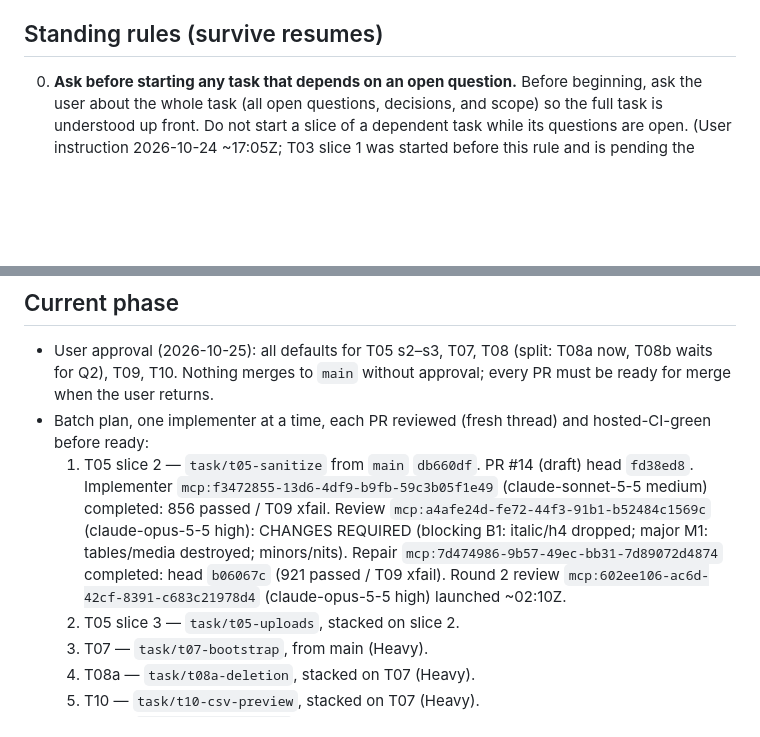
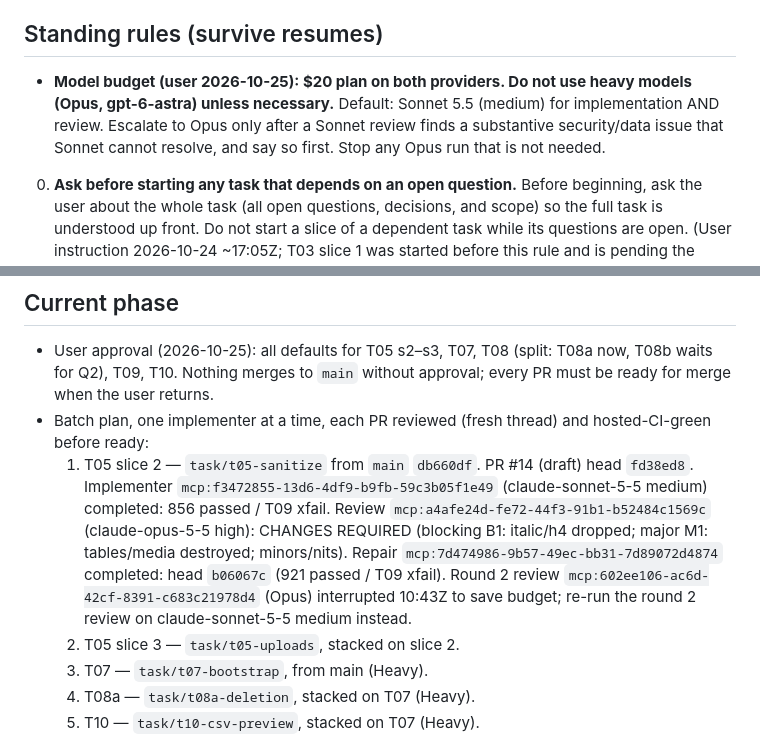
Before and after one commit to liorschifrin/troniworld, a Markdown page: docs/orchestration/MANAGER_STATE.md, 2 parts joined by grey strips. Drawn GitHub-style; blank space fills up the shorter version.

Commit message:
Record model budget rule: Sonnet by default, no Opus unless necessary
Co-Authored-By: Claude Haiku 5.5 <noreply@anthropic.com>

```diff
--- a/docs/orchestration/MANAGER_STATE.md
+++ b/docs/orchestration/MANAGER_STATE.md
@@ -6,6 +6,7 @@
 
 ## Standing rules (survive resumes)
 
+- **Model budget (user 2026-10-25): $20 plan on both providers. Do not use heavy models (Opus, gpt-6-astra) unless necessary.** Default: Sonnet 5.5 (medium) for implementation AND review. Escalate to Opus only after a Sonnet review finds a substantive security/data issue that Sonnet cannot resolve, and say so first. Stop any Opus run that is not needed.
 0. **Ask before starting any task that depends on an open question.** Before beginning, ask the user about the whole task (all open questions, decisions, and scope) so the full task is understood up front. Do not start a slice of a dependent task while its questions are open. (User instruction 2026-10-24 ~17:05Z; T03 slice 1 was started before this rule and is pending the user's decision.)
 1. **Explicit task selection only.** Implement only tasks the user explicitly selects. Never auto-select or start another task. After the selected task completes: save checkpoint and wait. If a task the user did not select is running, pause it safely and preserve its work.
 2. **Failover/model choice never authorizes** starting an unselected task or merging without approval. One worker at a time.
@@ -57,7 +58,7 @@
 
 - User approval (2026-10-25): all defaults for T05 s2–s3, T07, T08 (split: T08a now, T08b waits for Q2), T09, T10. Nothing merges to `main` without approval; every PR must be ready for merge when the user returns.
 - Batch plan, one implementer at a time, each PR reviewed (fresh thread) and hosted-CI-green before ready:
-  1. T05 slice 2 — `task/t05-sanitize` from `main` `db660df`. PR #14 (draft) head `fd38ed8`. Implementer `mcp:f3472855-13d6-4df9-b9fb-59c3b05f1e49` (claude-sonnet-5-5 medium) completed: 856 passed / T09 xfail. Review `mcp:a4afe24d-fe72-44f3-91b1-b52484c1569c` (claude-opus-5-5 high): CHANGES REQUIRED (blocking B1: italic/h4 dropped; major M1: tables/media destroyed; minors/nits). Repair `mcp:7d474986-9b57-49ec-bb31-7d89072d4874` completed: head `b06067c` (921 passed / T09 xfail). Round 2 review `mcp:602ee106-ac6d-42cf-8391-c683c21978d4` (claude-opus-5-5 high) launched ~02:10Z.
+  1. T05 slice 2 — `task/t05-sanitize` from `main` `db660df`. PR #14 (draft) head `fd38ed8`. Implementer `mcp:f3472855-13d6-4df9-b9fb-59c3b05f1e49` (claude-sonnet-5-5 medium) completed: 856 passed / T09 xfail. Review `mcp:a4afe24d-fe72-44f3-91b1-b52484c1569c` (claude-opus-5-5 high): CHANGES REQUIRED (blocking B1: italic/h4 dropped; major M1: tables/media destroyed; minors/nits). Repair `mcp:7d474986-9b57-49ec-bb31-7d89072d4874` completed: head `b06067c` (921 passed / T09 xfail). Round 2 review `mcp:602ee106-ac6d-42cf-8391-c683c21978d4` (Opus) interrupted 10:43Z to save budget; re-run the round 2 review on claude-sonnet-5-5 medium instead.
   2. T05 slice 3 — `task/t05-uploads`, stacked on slice 2.
   3. T07 — `task/t07-bootstrap`, from main (Heavy).
   4. T08a — `task/t08a-deletion`, stacked on T07 (Heavy).
```
